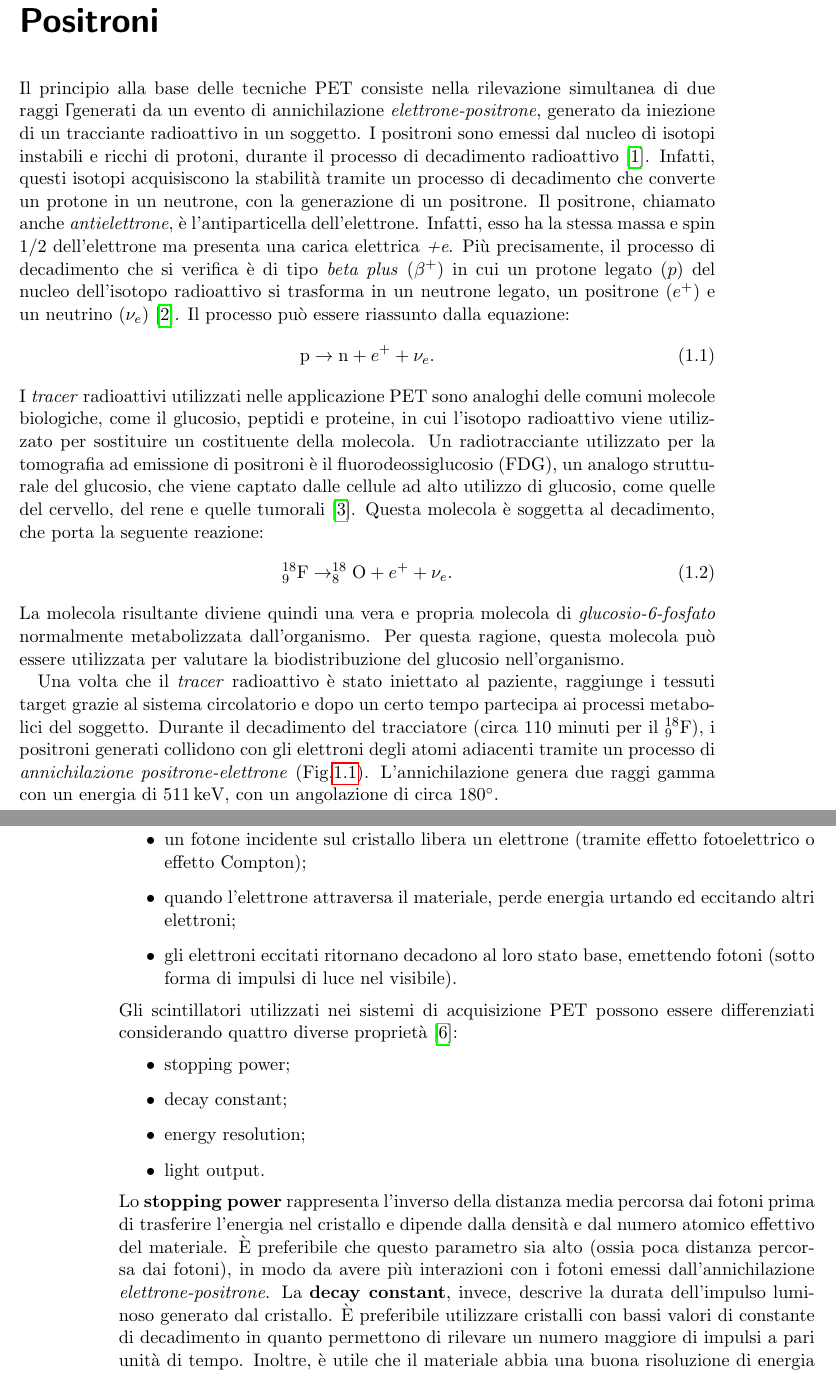
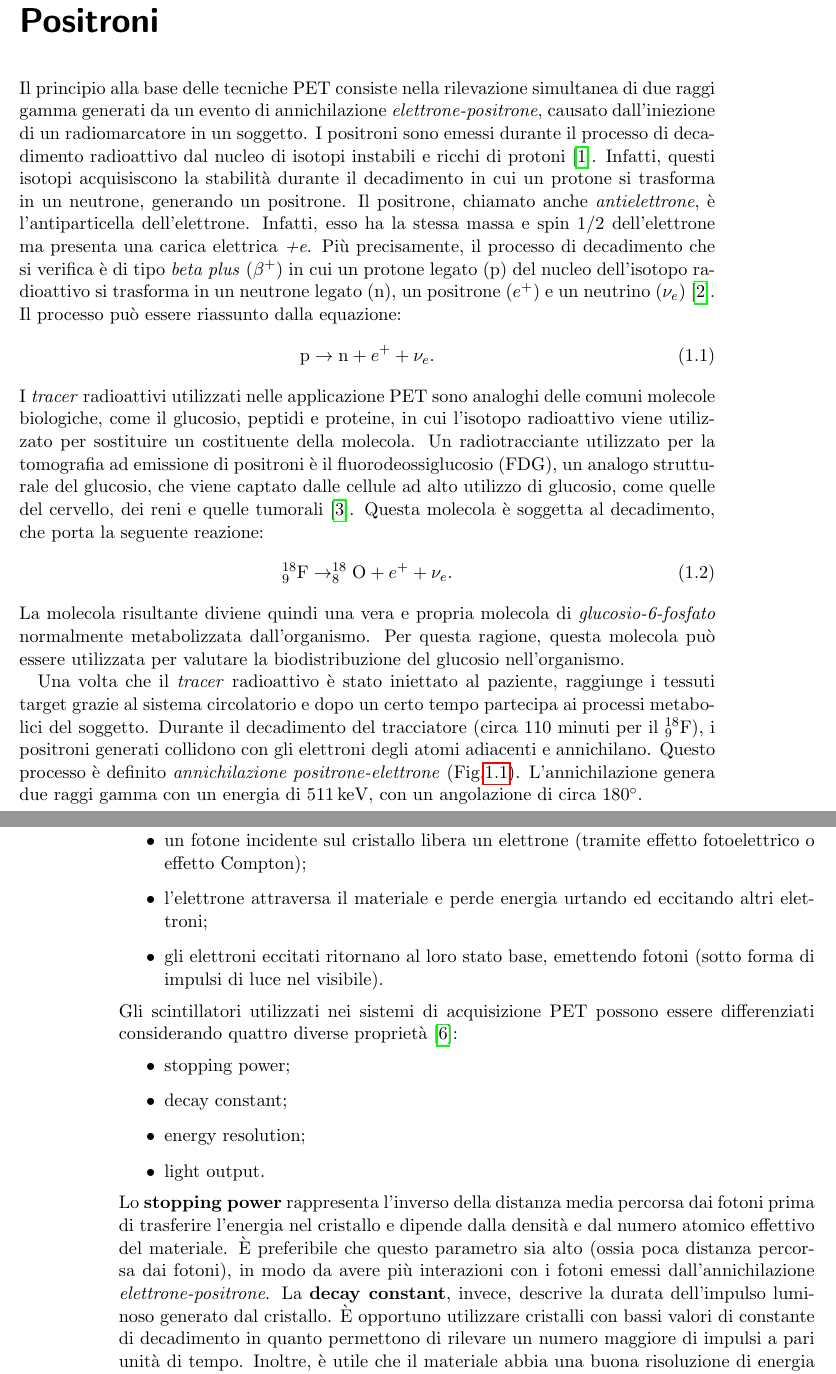
Before and after one commit to matteoverzeroli/Approfondimenti_Sensori_22_23, a LaTeX thesis (PET/relazione.tex, which reads PET/TextFiles/Fisica della PET.tex, PET/TextFiles/Sistema PET.tex): two parts of pages 7 and 10 of 28, joined at a grey line, cut so that both start at the same text. Compiled offline with pdfLaTeX.

Commit message:
revision of text untill photodetectors

```diff
--- a/PET/TextFiles/Fisica della PET.tex
+++ b/PET/TextFiles/Fisica della PET.tex
@@ -1,15 +1,15 @@
 \chapter{Fisica della Tomografia ad Emissione di Positroni}
-Il principio alla base delle tecniche PET consiste nella rilevazione simultanea di due raggi \textGamma generati da un evento di annichilazione \textit{elettrone-positrone}, generato da iniezione di un tracciante radioattivo in un soggetto. I positroni sono emessi dal nucleo di isotopi instabili e ricchi di protoni, durante il processo di decadimento radioattivo \cite{Bailey2014}. Infatti, questi isotopi acquisiscono la stabilità tramite un processo di decadimento che converte un protone in un neutrone, con la generazione di un positrone. Il positrone, chiamato anche \textit{antielettrone}, è l'antiparticella dell'elettrone. Infatti, esso ha la stessa massa e spin 1/2 dell'elettrone ma presenta una carica elettrica \textit{+e}. Più precisamente, il processo di decadimento che si verifica è di tipo \textit{beta plus} ($\beta^+$) in cui un protone legato ($p$) del nucleo dell'isotopo radioattivo si trasforma in un neutrone legato, un positrone ($e^+$) e un neutrino ($\nu_e$) \cite{Betaplus}. Il processo può essere riassunto dalla equazione:
+Il principio alla base delle tecniche PET consiste nella rilevazione simultanea di due raggi gamma generati da un evento di annichilazione \textit{elettrone-positrone}, causato dall'iniezione di un radiomarcatore in un soggetto. I positroni sono emessi durante il processo di decadimento radioattivo dal nucleo di isotopi instabili e ricchi di protoni \cite{Bailey2014}. Infatti, questi isotopi acquisiscono la stabilità durante il decadimento in cui un protone si trasforma in un neutrone, generando un positrone. Il positrone, chiamato anche \textit{antielettrone}, è l'antiparticella dell'elettrone. Infatti, esso ha la stessa massa e spin 1/2 dell'elettrone ma presenta una carica elettrica \textit{+e}. Più precisamente, il processo di decadimento che si verifica è di tipo \textit{beta plus} ($\beta^+$) in cui un protone legato (p) del nucleo dell'isotopo radioattivo si trasforma in un neutrone legato (n), un positrone ($e^+$) e un neutrino ($\nu_e$) \cite{Betaplus}. Il processo può essere riassunto dalla equazione:
 \begin{equation}
 	\text{p}\to \text{n} + e^+ + \nu_e.
 \end{equation}
-I \textit{tracer} radioattivi utilizzati nelle applicazione PET sono analoghi delle comuni molecole biologiche, come il glucosio, peptidi e proteine, in cui l'isotopo radioattivo viene utilizzato per sostituire un costituente della molecola. Un radiotracciante utilizzato per la tomografia ad emissione di positroni è il fluorodeossiglucosio (FDG), un analogo strutturale del glucosio, che viene captato dalle cellule ad alto utilizzo di glucosio, come quelle del cervello, del rene e quelle tumorali \cite{FDG}. Questa molecola è soggetta al decadimento, che porta la seguente reazione:
+I \textit{tracer} radioattivi utilizzati nelle applicazione PET sono analoghi delle comuni molecole biologiche, come il glucosio, peptidi e proteine, in cui l'isotopo radioattivo viene utilizzato per sostituire un costituente della molecola. Un radiotracciante utilizzato per la tomografia ad emissione di positroni è il fluorodeossiglucosio (FDG), un analogo strutturale del glucosio, che viene captato dalle cellule ad alto utilizzo di glucosio, come quelle del cervello, dei reni e quelle tumorali \cite{FDG}. Questa molecola è soggetta al decadimento, che porta la seguente reazione:
 \begin{equation}
 	^{18}_9\text{F}\to ^{18}_8\text{O} + e^+ + \nu_e.
 \end{equation}
 La molecola risultante diviene quindi una vera e propria molecola di \textit{glucosio-6-fosfato} normalmente metabolizzata dall'organismo. Per questa ragione, questa molecola può essere utilizzata per valutare la biodistribuzione del glucosio nell'organismo.
 
-Una volta che il \textit{tracer} radioattivo è stato iniettato al paziente, raggiunge i tessuti target grazie al sistema circolatorio e dopo un certo tempo partecipa ai processi metabolici del soggetto. Durante il decadimento del tracciatore (circa 110 minuti per il $^{18}_9\text{F}$), i positroni generati collidono con gli elettroni degli atomi adiacenti tramite un processo di \textit{annichilazione positrone-elettrone} (\Fig\ref{fig:annihilation}). L'annichilazione genera due raggi gamma con un energia di \SI{511}{\kilo\electronvolt}, con un angolazione di circa \SI{180}{\degree}.
+Una volta che il \textit{tracer} radioattivo è stato iniettato al paziente, raggiunge i tessuti target grazie al sistema circolatorio e dopo un certo tempo partecipa ai processi metabolici del soggetto. Durante il decadimento del tracciatore (circa 110 minuti per il $^{18}_9\text{F}$), i positroni generati collidono con gli elettroni degli atomi adiacenti e annichilano. Questo processo è definito \textit{annichilazione positrone-elettrone} (\Fig\ref{fig:annihilation}). L'annichilazione genera due raggi gamma con un energia di \SI{511}{\kilo\electronvolt}, con un angolazione di circa \SI{180}{\degree}.
 \begin{figure}[h]
 	\centering
 	\includegraphics[width=0.8\linewidth]{./ImageFiles/annihilation}
--- a/PET/TextFiles/Sistema PET.tex
+++ b/PET/TextFiles/Sistema PET.tex
@@ -12,7 +12,7 @@ I cristalli scintillatori sono utilizzati per assorbire e convertire un raggio g
 \begin{itemize}
 	\item un fotone incidente sul cristallo libera un elettrone (tramite effetto fotoelettrico o effetto Compton);
-	\item quando l'elettrone attraversa il materiale, perde energia urtando ed eccitando altri elettroni;
-	\item gli elettroni eccitati ritornano decadono al loro stato base, emettendo fotoni (sotto forma di impulsi di luce nel visibile).
+	\item l'elettrone attraversa il materiale e perde energia urtando ed eccitando altri elettroni;
+	\item gli elettroni eccitati ritornano al loro stato base, emettendo fotoni (sotto forma di impulsi di luce nel visibile).
 \end{itemize}
 Gli scintillatori utilizzati nei sistemi di acquisizione PET possono essere differenziati considerando quattro diverse proprietà \cite{Schmitz2013ThePO}:
 \begin{itemize}
@@ -21,5 +21,4 @@ Gli scintillatori utilizzati nei sistemi di acquisizione PET possono essere diff
 	\item energy resolution;
 	\item light output.
 \end{itemize}
-Lo \textbf{stopping power} rappresenta l'inverso della distanza media percorsa dai fotoni prima di trasferire l'energia nel cristallo e dipende dalla densità e dal numero atomico effettivo del materiale. \`E preferibile che questo parametro sia alto (ossia poca distanza percorsa dai fotoni), in modo da avere più interazioni con i fotoni emessi dall'annichilazione \textit{elettrone-positrone}. La \textbf{decay constant}, invece, descrive la durata dell'impulso luminoso generato dal cristallo. \`E preferibile utilizzare cristalli con bassi valori di constante di decadimento in quanto permettono di rilevare un numero maggiore di impulsi a pari unità di tempo. Inoltre, è utile che il materiale abbia una buona risoluzione di energia (\textbf{energy resolution}), che descrive la capacità di distinguere raggi gamma con differenti energie. Infatti, nell'immagine \ref{fig:photo_peak} è mostrato lo spettro di distribuzione di energia, costruito misurando il numero di eventi rilevati con una certa ampiezza in funzione dell'energia depositata sul cristallo.
-\begin{figure}[h]
+Lo \textbf{stopping power} rappresenta l'inverso della distanza media percorsa dai fotoni prima di trasferire l'energia nel cristallo e dipende dalla densità e dal numero atomico effettivo del materiale. \`E preferibile che questo parametro sia alto (ossia poca distanza percorsa dai fotoni), in modo da avere più interazioni con i fotoni emessi dall'annichilazione \textit{elettrone-positrone}. La \textbf{decay constant}, invece, descrive la durata dell'impulso luminoso generato dal cristallo. \`E opportuno utilizzare cristalli con bassi valori di constante di decadimento in quanto permettono di rilevare un numero maggiore di impulsi a pari unità di tempo. Inoltre, è utile che il materiale abbia una buona risoluzione di energia (\textbf{energy resolution}), che descrive la capacità di distinguere raggi gamma con differenti energie. Infatti, nell'immagine \ref{fig:photo_peak} è mostrato lo spettro di distribuzione di energia, costruito misurando il numero di eventi rilevati con una certa ampiezza in funzione dell'energia depositata sul cristallo.
```
Also changed, not shown: PET/relazione-frn.tex (+2 -2 lines), PET/relazione.tex (+2 -2 lines), PET/relazione-frn.pdf, PET/relazione.pdf, PET/TextFiles/Sistema PET.tex (10 more changed lines).
